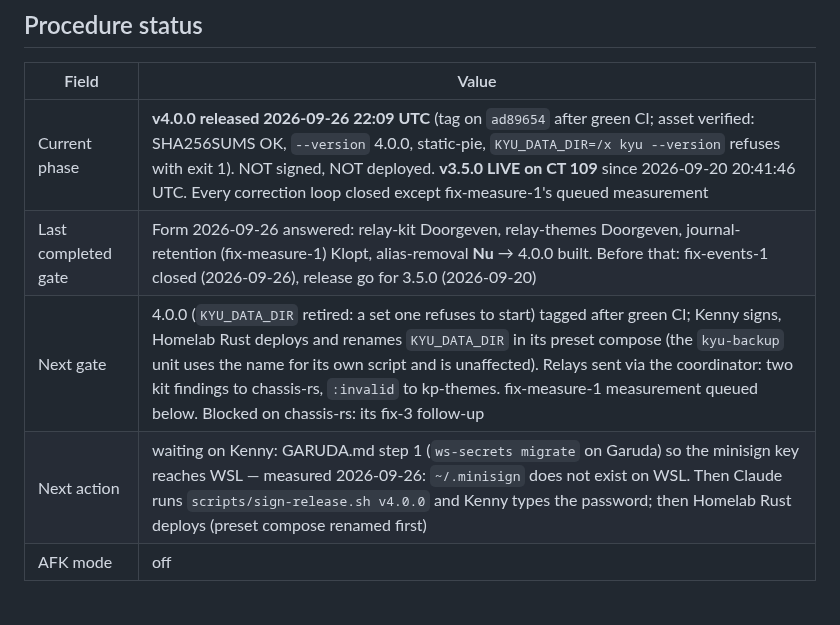
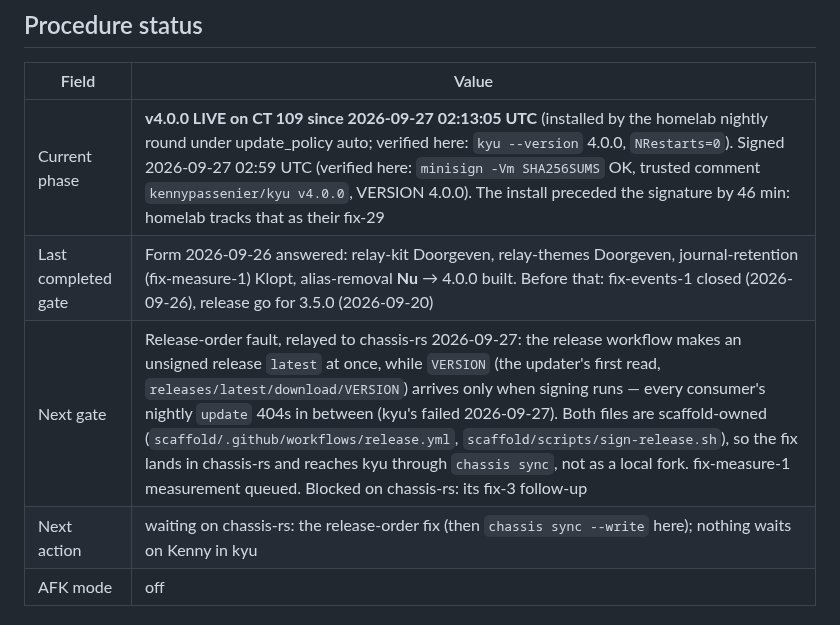
Before and after one commit to kennypassenier/kyu, a Markdown page: CLAUDE.md, the part around the change. Drawn GitHub-style.

Commit message:
docs: 4.0.0 live and signed, release-order fault relayed to chassis-rs [meta]
Co-Authored-By: Claude Opus 5.5 (1M context) <noreply@anthropic.com>

```diff
--- a/CLAUDE.md
+++ b/CLAUDE.md
@@ -14,10 +14,10 @@ from anywhere — the gates live in git hooks, not in session config.
 
 | Field | Value |
 |---|---|
-| Current phase | **v4.0.0 released 2026-09-26 22:09 UTC** (tag on `ad89654` after green CI; asset verified: SHA256SUMS OK, `--version` 4.0.0, static-pie, `KYU_DATA_DIR=/x kyu --version` refuses with exit 1). NOT signed, NOT deployed. **v3.5.0 LIVE on CT 109** since 2026-09-20 20:41:46 UTC. Every correction loop closed except fix-measure-1's queued measurement |
+| Current phase | **v4.0.0 LIVE on CT 109 since 2026-09-27 02:13:05 UTC** (installed by the homelab nightly round under update_policy auto; verified here: `kyu --version` 4.0.0, `NRestarts=0`). Signed 2026-09-27 02:59 UTC (verified here: `minisign -Vm SHA256SUMS` OK, trusted comment `kennypassenier/kyu v4.0.0`, VERSION 4.0.0). The install preceded the signature by 46 min: homelab tracks that as their fix-29 |
 | Last completed gate | Form 2026-09-26 answered: relay-kit Doorgeven, relay-themes Doorgeven, journal-retention (fix-measure-1) Klopt, alias-removal **Nu** → 4.0.0 built. Before that: fix-events-1 closed (2026-09-26), release go for 3.5.0 (2026-09-20) |
-| Next gate | 4.0.0 (`KYU_DATA_DIR` retired: a set one refuses to start) tagged after green CI; Kenny signs, Homelab Rust deploys and renames `KYU_DATA_DIR` in its preset compose (the `kyu-backup` unit uses the name for its own script and is unaffected). Relays sent via the coordinator: two kit findings to chassis-rs, `:invalid` to kp-themes. fix-measure-1 measurement queued below. Blocked on chassis-rs: its fix-3 follow-up |
-| Next action | waiting on Kenny: GARUDA.md step 1 (`ws-secrets migrate` on Garuda) so the minisign key reaches WSL — measured 2026-09-26: `~/.minisign` does not exist on WSL. Then Claude runs `scripts/sign-release.sh v4.0.0` and Kenny types the password; then Homelab Rust deploys (preset compose renamed first) |
+| Next gate | Release-order fault, relayed to chassis-rs 2026-09-27: the release workflow makes an unsigned release `latest` at once, while `VERSION` (the updater's first read, `releases/latest/download/VERSION`) arrives only when signing runs — every consumer's nightly `update` 404s in between (kyu's failed 2026-09-27). Both files are scaffold-owned (`scaffold/.github/workflows/release.yml`, `scaffold/scripts/sign-release.sh`), so the fix lands in chassis-rs and reaches kyu through `chassis sync`, not as a local fork. fix-measure-1 measurement queued. Blocked on chassis-rs: its fix-3 follow-up |
+| Next action | waiting on chassis-rs: the release-order fix (then `chassis sync --write` here); nothing waits on Kenny in kyu |
 | AFK mode | off |
 
 ### Queued mini-rounds (Phase 2 mandatory items, added to the procedure after this project's freeze)
```
